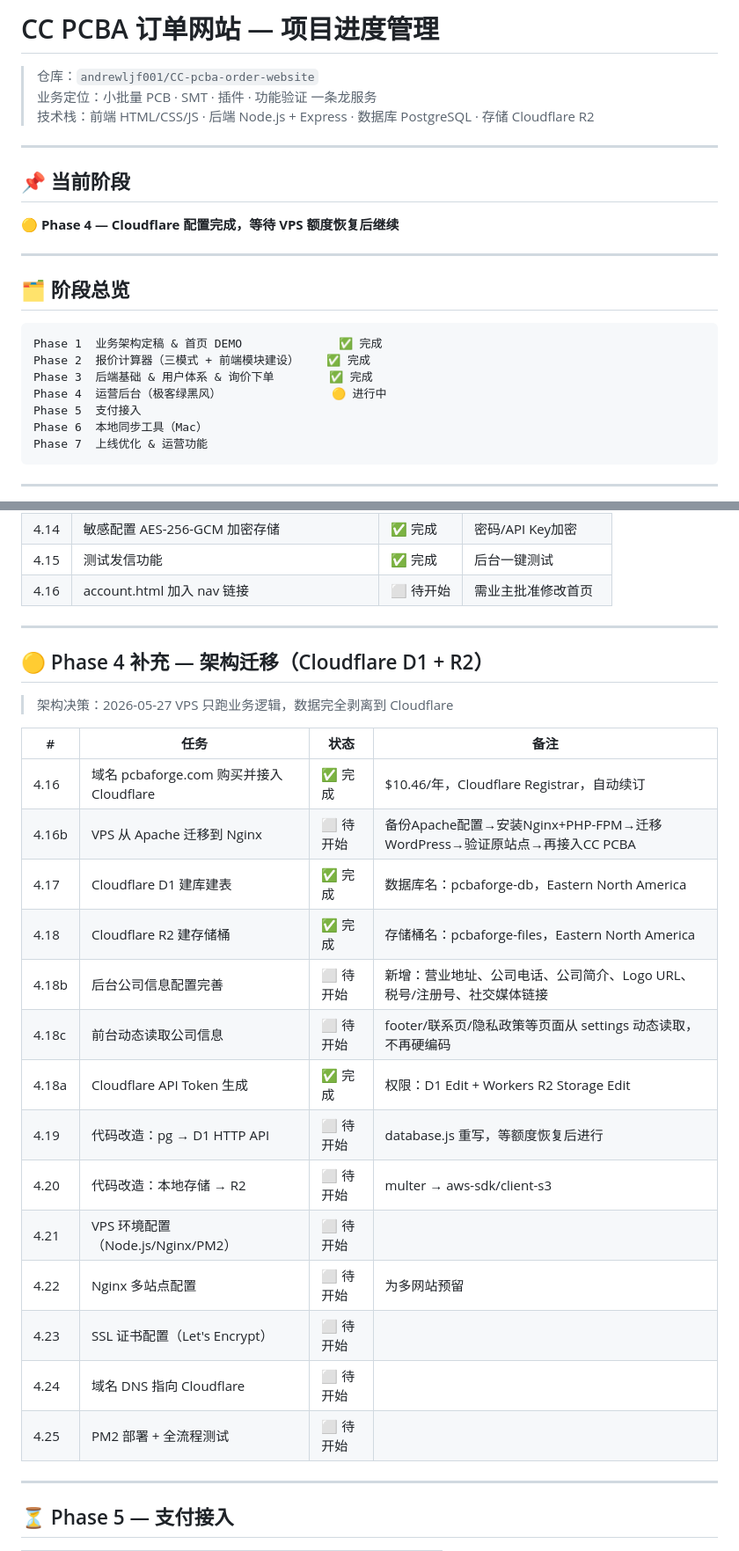
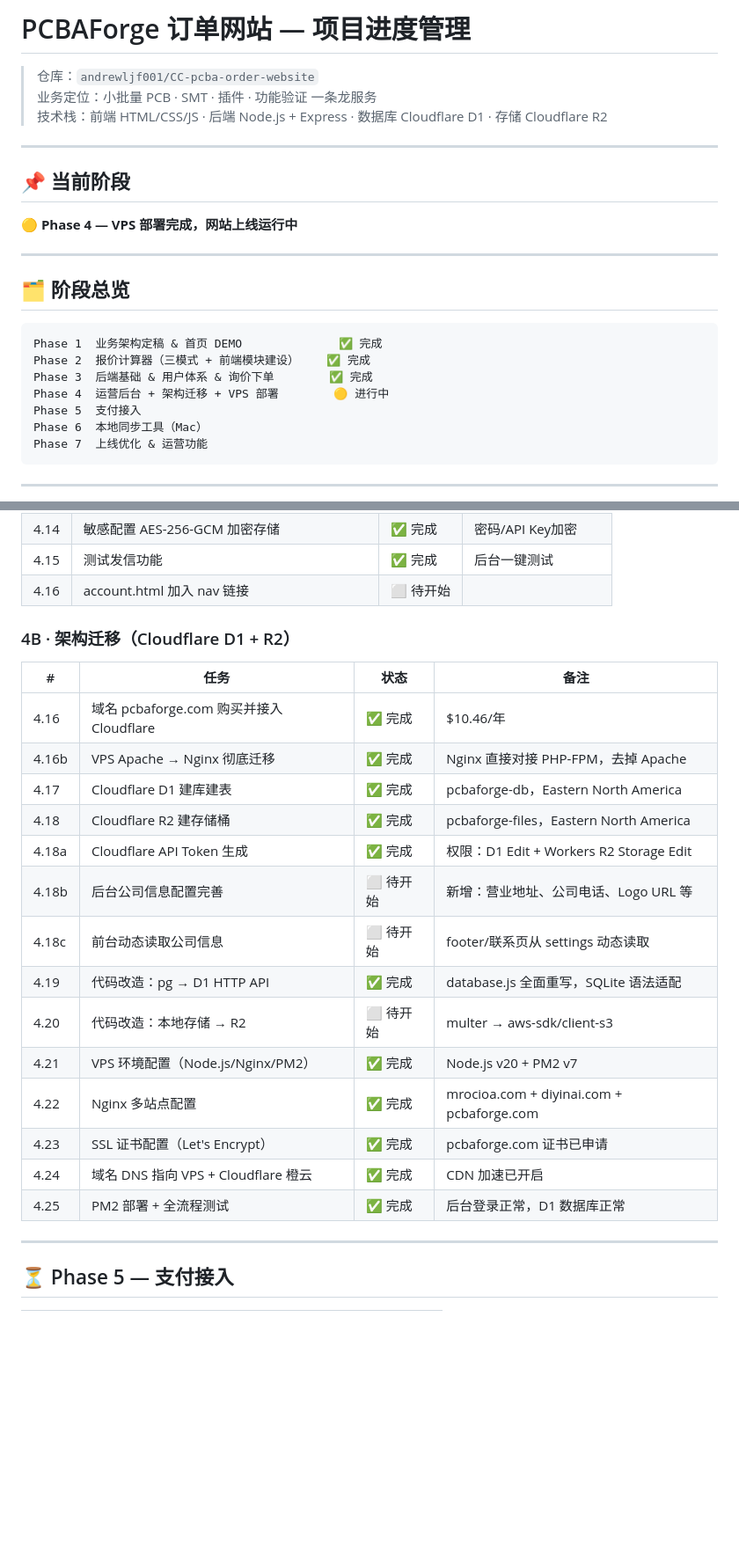
Before and after one commit to andrewljf001/CC-pcba-order-website, a Markdown page: docs/progress.md, 2 parts joined by grey strips. Shown at 88% size. Drawn GitHub-style; blank space fills up the shorter version.

```diff
--- a/docs/progress.md
+++ b/docs/progress.md
@@ -1,14 +1,14 @@
-# CC PCBA 订单网站 — 项目进度管理
+# PCBAForge 订单网站 — 项目进度管理
 
 > 仓库：`andrewljf001/CC-pcba-order-website`
 > 业务定位：小批量 PCB · SMT · 插件 · 功能验证 一条龙服务
-> 技术栈：前端 HTML/CSS/JS · 后端 Node.js + Express · 数据库 PostgreSQL · 存储 Cloudflare R2
+> 技术栈：前端 HTML/CSS/JS · 后端 Node.js + Express · 数据库 Cloudflare D1 · 存储 Cloudflare R2
 
 ---
 
 ## 📌 当前阶段
 
-🟡 **Phase 4 — Cloudflare 配置完成，等待 VPS 额度恢复后继续**
+🟡 **Phase 4 — VPS 部署完成，网站上线运行中**
 
 ---
 
@@ -18,7 +18,7 @@
 Phase 1  业务架构定稿 & 首页 DEMO              ✅ 完成
 Phase 2  报价计算器（三模式 + 前端模块建设）    ✅ 完成
 Phase 3  后端基础 & 用户体系 & 询价下单        ✅ 完成
-Phase 4  运营后台（极客绿黑风）                🟡 进行中
+Phase 4  运营后台 + 架构迁移 + VPS 部署        🟡 进行中
 Phase 5  支付接入
 Phase 6  本地同步工具（Mac）
 Phase 7  上线优化 & 运营功能
@@ -120,32 +122,26 @@ Phase 7  上线优化 & 运营功能
 | 4.13 | 邮件服务后台配置 | ✅ 完成 | SMTP/Resend切换 |
 | 4.14 | 敏感配置 AES-256-GCM 加密存储 | ✅ 完成 | 密码/API Key加密 |
 | 4.15 | 测试发信功能 | ✅ 完成 | 后台一键测试 |
-| 4.16 | account.html 加入 nav 链接 | ⬜ 待开始 | 需业主批准修改首页 |
+| 4.16 | account.html 加入 nav 链接 | ⬜ 待开始 | |
 
----
-
-
-## 🟡 Phase 4 补充 — 架构迁移（Cloudflare D1 + R2）
-
-> 架构决策：2026-05-27
-> VPS 只跑业务逻辑，数据完全剥离到 Cloudflare
+### 4B · 架构迁移（Cloudflare D1 + R2）
 
 | # | 任务 | 状态 | 备注 |
 |---|------|------|------|
-| 4.16 | 域名 pcbaforge.com 购买并接入 Cloudflare | ✅ 完成 | $10.46/年，Cloudflare Registrar，自动续订 |
-| 4.16b | VPS 从 Apache 迁移到 Nginx | ⬜ 待开始 | 备份Apache配置→安装Nginx+PHP-FPM→迁移WordPress→验证原站点→再接入CC PCBA |
-| 4.17 | Cloudflare D1 建库建表 | ✅ 完成 | 数据库名：pcbaforge-db，Eastern North America |
-| 4.18 | Cloudflare R2 建存储桶 | ✅ 完成 | 存储桶名：pcbaforge-files，Eastern North America |
-| 4.18b | 后台公司信息配置完善 | ⬜ 待开始 | 新增：营业地址、公司电话、公司简介、Logo URL、税号/注册号、社交媒体链接 |
-| 4.18c | 前台动态读取公司信息 | ⬜ 待开始 | footer/联系页/隐私政策等页面从 settings 动态读取，不再硬编码 |
+| 4.16 | 域名 pcbaforge.com 购买并接入 Cloudflare | ✅ 完成 | $10.46/年 |
+| 4.16b | VPS Apache → Nginx 彻底迁移 | ✅ 完成 | Nginx 直接对接 PHP-FPM，去掉 Apache |
+| 4.17 | Cloudflare D1 建库建表 | ✅ 完成 | pcbaforge-db，Eastern North America |
+| 4.18 | Cloudflare R2 建存储桶 | ✅ 完成 | pcbaforge-files，Eastern North America |
 | 4.18a | Cloudflare API Token 生成 | ✅ 完成 | 权限：D1 Edit + Workers R2 Storage Edit |
-| 4.19 | 代码改造：pg → D1 HTTP API | ⬜ 待开始 | database.js 重写，等额度恢复后进行 |
+| 4.18b | 后台公司信息配置完善 | ⬜ 待开始 | 新增：营业地址、公司电话、Logo URL 等 |
+| 4.18c | 前台动态读取公司信息 | ⬜ 待开始 | footer/联系页从 settings 动态读取 |
+| 4.19 | 代码改造：pg → D1 HTTP API | ✅ 完成 | database.js 全面重写，SQLite 语法适配 |
 | 4.20 | 代码改造：本地存储 → R2 | ⬜ 待开始 | multer → aws-sdk/client-s3 |
-| 4.21 | VPS 环境配置（Node.js/Nginx/PM2） | ⬜ 待开始 | |
-| 4.22 | Nginx 多站点配置 | ⬜ 待开始 | 为多网站预留 |
-| 4.23 | SSL 证书配置（Let's Encrypt） | ⬜ 待开始 | |
-| 4.24 | 域名 DNS 指向 Cloudflare | ⬜ 待开始 | |
-| 4.25 | PM2 部署 + 全流程测试 | ⬜ 待开始 | |
+| 4.21 | VPS 环境配置（Node.js/Nginx/PM2） | ✅ 完成 | Node.js v20 + PM2 v7 |
+| 4.22 | Nginx 多站点配置 | ✅ 完成 | mrocioa.com + diyinai.com + pcbaforge.com |
+| 4.23 | SSL 证书配置（Let's Encrypt） | ✅ 完成 | pcbaforge.com 证书已申请 |
+| 4.24 | 域名 DNS 指向 VPS + Cloudflare 橙云 | ✅ 完成 | CDN 加速已开启 |
+| 4.25 | PM2 部署 + 全流程测试 | ✅ 完成 | 后台登录正常，D1 数据库正常 |
 
 ---
 
```
Also changed, not shown: other parts of docs/progress.md (+34 -31 lines).
